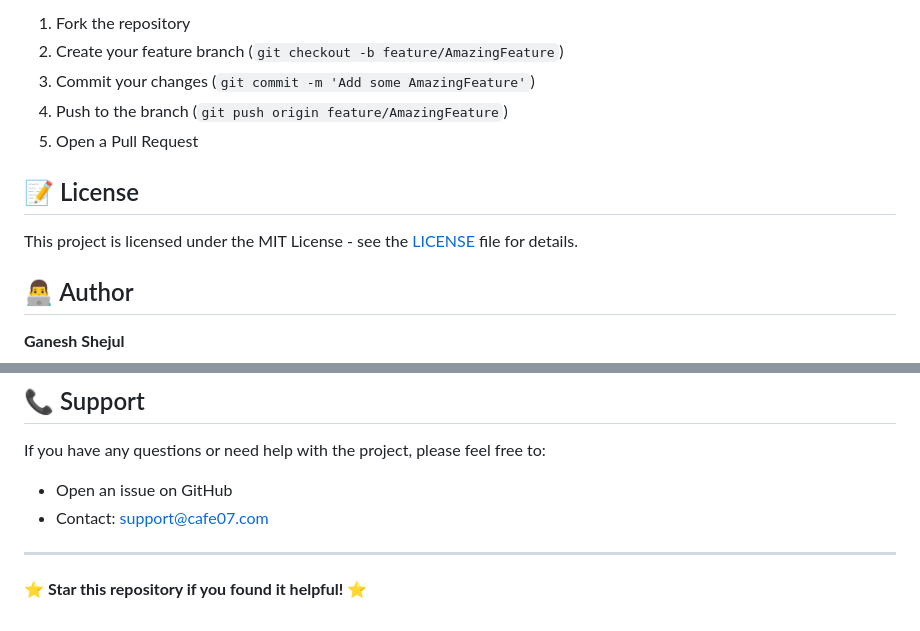
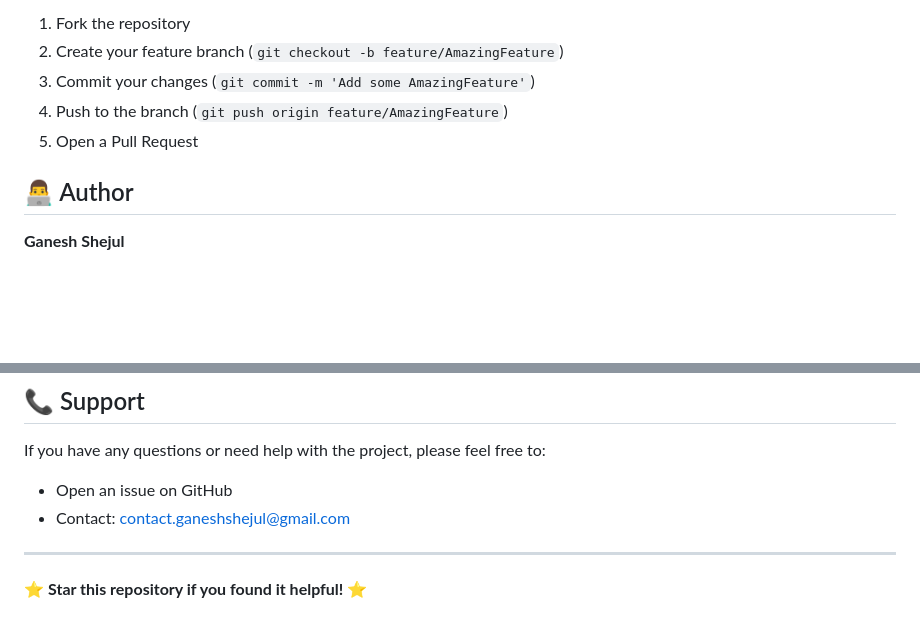
Before and after one commit to ganeshshejul/FoodOrderSystem, a Markdown page: README.md, 2 parts joined by grey strips. Drawn GitHub-style; blank space fills up the shorter version.

```diff
--- a/README.md
+++ b/README.md
@@ -148,10 +148,6 @@ Modify the CSS in the `<style>` section of `index.html` or create a separate CSS
 4. Push to the branch (`git push origin feature/AmazingFeature`)
 5. Open a Pull Request
 
-## 📝 License
-
-This project is licensed under the MIT License - see the [LICENSE](LICENSE) file for details.
-
 ## 👨‍💻 Author
 
 **Ganesh Shejul**
@@ -167,7 +163,7 @@ This project is licensed under the MIT License - see the [LICENSE](LICENSE) file
 
 If you have any questions or need help with the project, please feel free to:
 - Open an issue on GitHub
-- Contact: support@cafe07.com
+- Contact: contact.ganeshshejul@gmail.com
 
 ---
 
```
